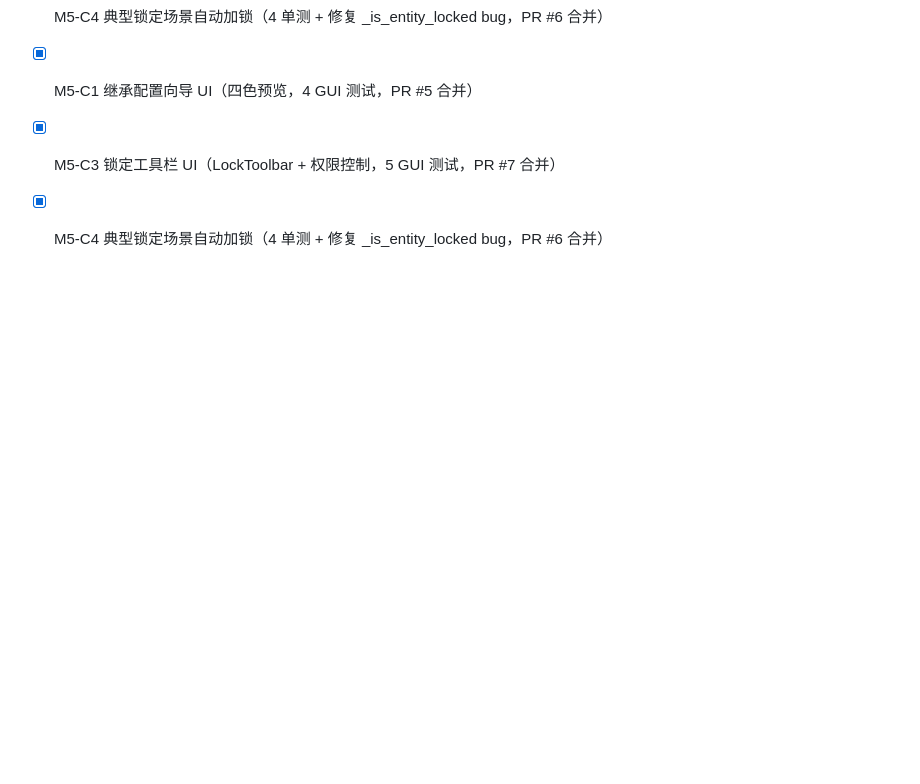
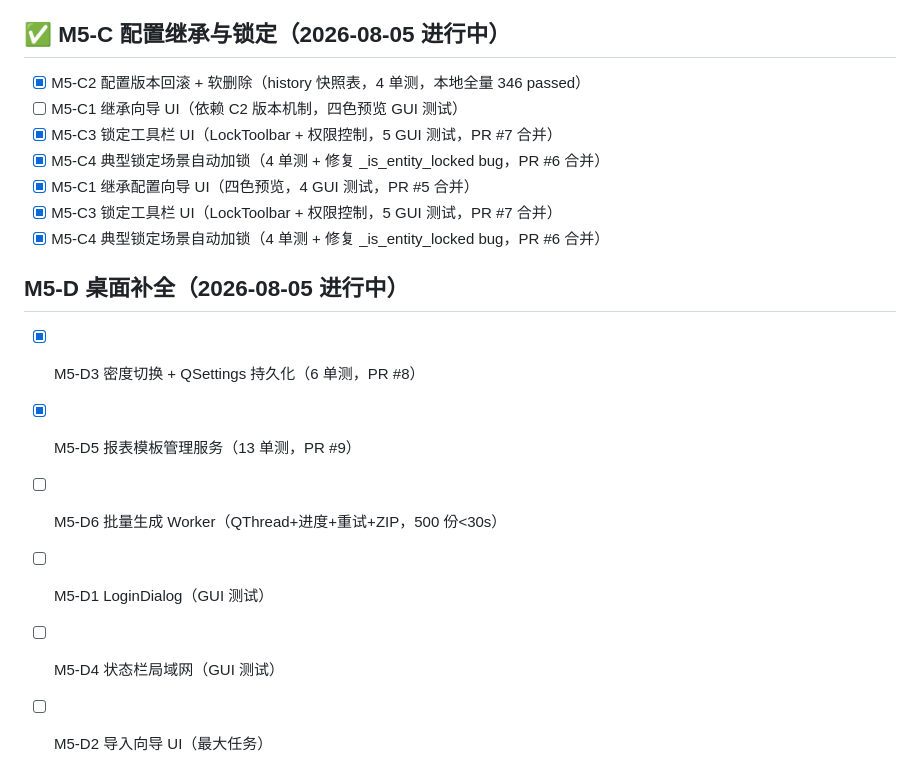
Before and after one commit to laozhudu/edu-management, a Markdown page: TODO.md, the part around the change. GitHub-like rendering; blank space fills up the shorter version.

Commit message:
docs: TODO 记录 M5-D3/D5 完成

```diff
--- a/TODO.md
+++ b/TODO.md
@@ -118,3 +118,12 @@
 - [x] M5-C1 继承配置向导 UI（四色预览，4 GUI 测试，PR #5 合并）
 - [x] M5-C3 锁定工具栏 UI（LockToolbar + 权限控制，5 GUI 测试，PR #7 合并）
 - [x] M5-C4 典型锁定场景自动加锁（4 单测 + 修复 _is_entity_locked bug，PR #6 合并）
+
+## M5-D 桌面补全（2026-08-05 进行中）
+
+- [x] M5-D3 密度切换 + QSettings 持久化（6 单测，PR #8）
+- [x] M5-D5 报表模板管理服务（13 单测，PR #9）
+- [ ] M5-D6 批量生成 Worker（QThread+进度+重试+ZIP，500 份<30s）
+- [ ] M5-D1 LoginDialog（GUI 测试）
+- [ ] M5-D4 状态栏局域网（GUI 测试）
+- [ ] M5-D2 导入向导 UI（最大任务）
```
